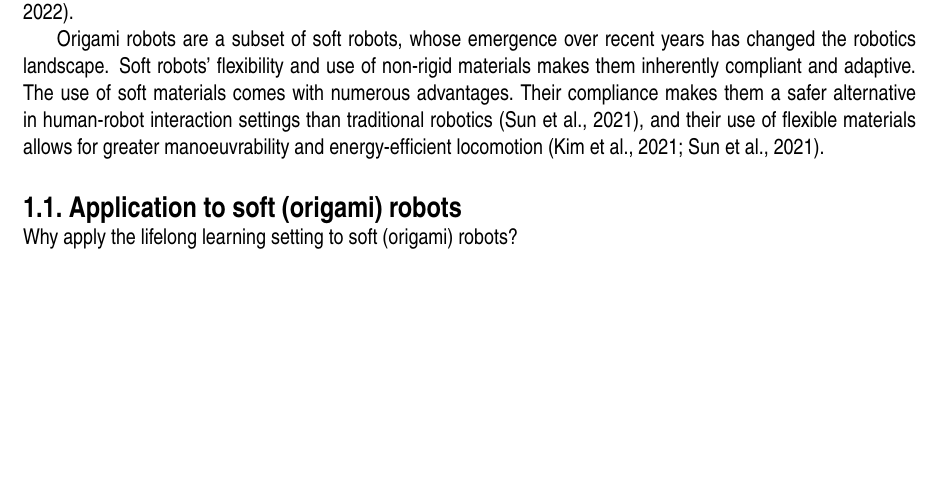
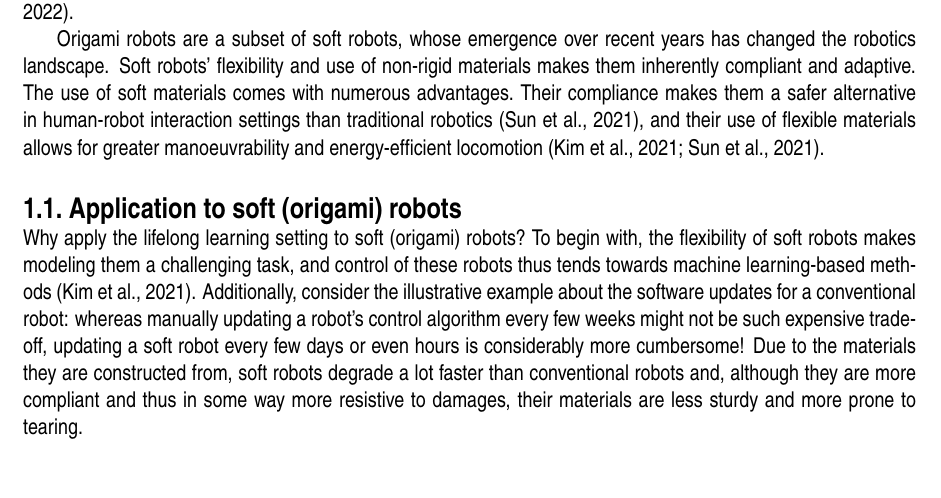
Before and after one commit to Evert-DV/Msc-Lifelong-Learning, a LaTeX thesis (reports/literature-study.tex, which reads reports/Literature study/introduction.tex): part of page 5 of 28, cut so that both start at the same text, the shorter picture padded with empty space. Compiled offline with pdfLaTeX.

Commit message:
Introduction: application to soro

```diff
--- a/reports/Literature study/introduction.tex
+++ b/reports/Literature study/introduction.tex
@@ -18,7 +18,11 @@ The use of soft materials comes with numerous advantages.\ Their compliance make
 
 
 \section{Application to soft (origami) robots}\label{sec:origami}
-Why apply the lifelong learning setting to soft (origami) robots?
+Why apply the lifelong learning setting to soft (origami) robots?\ To begin with, the flexibility of soft robots makes modeling them a challenging task, and control of these robots thus tends towards machine learning-based methods~\cite{Kim2021}.
+Additionally, consider the illustrative example about the software updates for a conventional robot:
+whereas manually updating a robot's control algorithm every few weeks might not be such expensive trade-off, updating a soft robot every few days or even hours is considerably more cumbersome!
+Due to the materials they are constructed from, soft robots degrade a lot faster than conventional robots and, although they are more compliant and thus in some way more resistive to damages, their materials are less sturdy and more prone to tearing.
+
 \ % as a model for conventional robotics, but faster to test
 % discuss focussing on changing dynamic (+environment?) rather than changes in tasks
 
```
